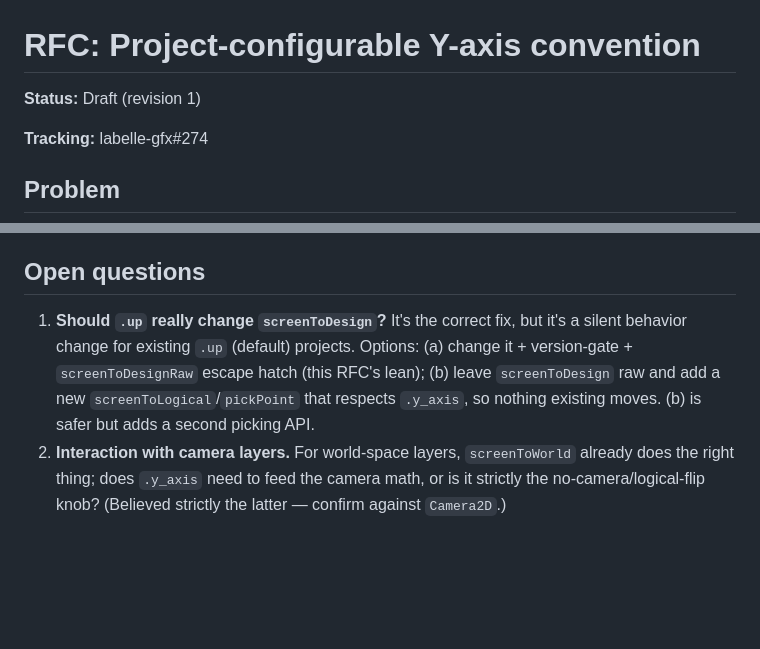
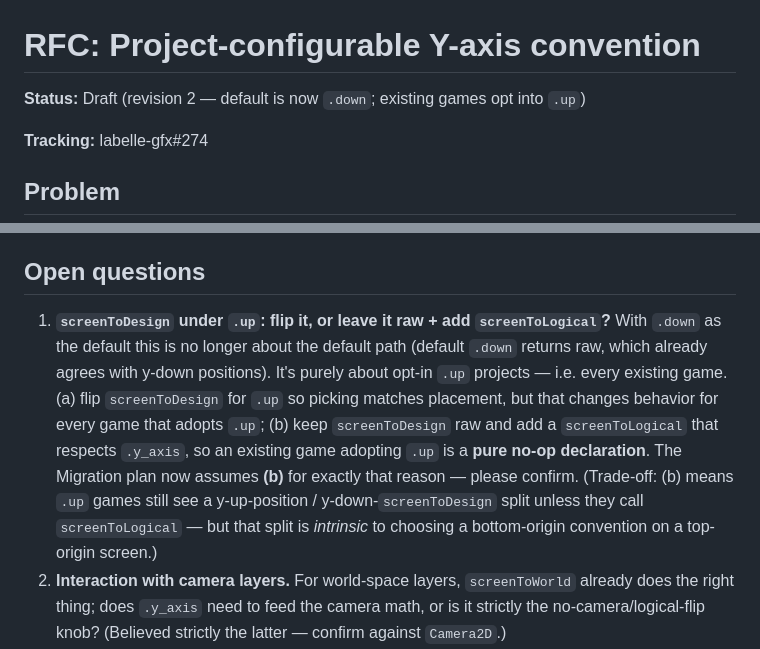
Before and after one commit to labelle-toolkit/labelle-engine, a Markdown page: RFC-Y-AXIS-CONVENTION.md, 2 parts joined by grey strips. GitHub-like rendering; blank space fills up the shorter version.

```diff
--- a/RFC-Y-AXIS-CONVENTION.md
+++ b/RFC-Y-AXIS-CONVENTION.md
@@ -1,6 +1,6 @@
 # RFC: Project-configurable Y-axis convention
 
-**Status:** Draft (revision 1)
+**Status:** Draft (revision 2 — default is now `.down`; existing games opt into `.up`)
 
 **Tracking:** labelle-gfx#274
 
@@ -172,12 +199,18 @@ explicit, default-compatible.
 
 ## Open questions
 
-1. **Should `.up` really change `screenToDesign`?** It's the correct fix, but
-   it's a silent behavior change for existing `.up` (default) projects. Options:
-   (a) change it + version-gate + `screenToDesignRaw` escape hatch (this RFC's
-   lean); (b) leave `screenToDesign` raw and add a new
-   `screenToLogical`/`pickPoint` that respects `.y_axis`, so nothing existing
-   moves. (b) is safer but adds a second picking API.
+1. **`screenToDesign` under `.up`: flip it, or leave it raw + add
+   `screenToLogical`?** With `.down` as the default this is no longer about the
+   default path (default `.down` returns raw, which already agrees with y-down
+   positions). It's purely about opt-in `.up` projects — i.e. every existing
+   game. (a) flip `screenToDesign` for `.up` so picking matches placement, but
+   that changes behavior for every game that adopts `.up`; (b) keep
+   `screenToDesign` raw and add a `screenToLogical` that respects `.y_axis`, so
+   an existing game adopting `.up` is a **pure no-op declaration**. The Migration
+   plan now assumes **(b)** for exactly that reason — please confirm. (Trade-off:
+   (b) means `.up` games still see a y-up-position / y-down-`screenToDesign`
+   split unless they call `screenToLogical` — but that split is *intrinsic* to
+   choosing a bottom-origin convention on a top-origin screen.)
 2. **Interaction with camera layers.** For world-space layers, `screenToWorld`
    already does the right thing; does `.y_axis` need to feed the camera math, or
    is it strictly the no-camera/logical-flip knob? (Believed strictly the
```
Also changed, not shown: other parts of RFC-Y-AXIS-CONVENTION.md (+53 -26 lines).
